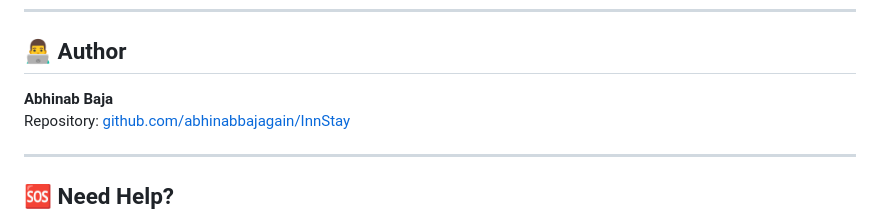
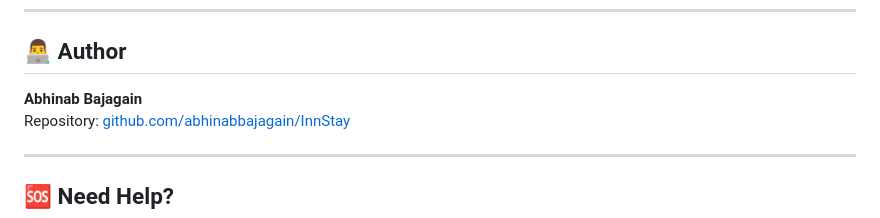
Before and after one commit to abhinabbajagain/InnStay, a Markdown page: README.md, the part around the change. GitHub-like rendering.

```diff
--- a/README.md
+++ b/README.md
@@ -314,7 +314,7 @@ This project is for educational purposes.
 
 ## 👨‍💻 Author
 
-**Abhinab Baja**
+**Abhinab Bajagain**
 Repository: [github.com/abhinabbajagain/InnStay](https://github.com/abhinabbajagain/InnStay)
 
 ---
```
